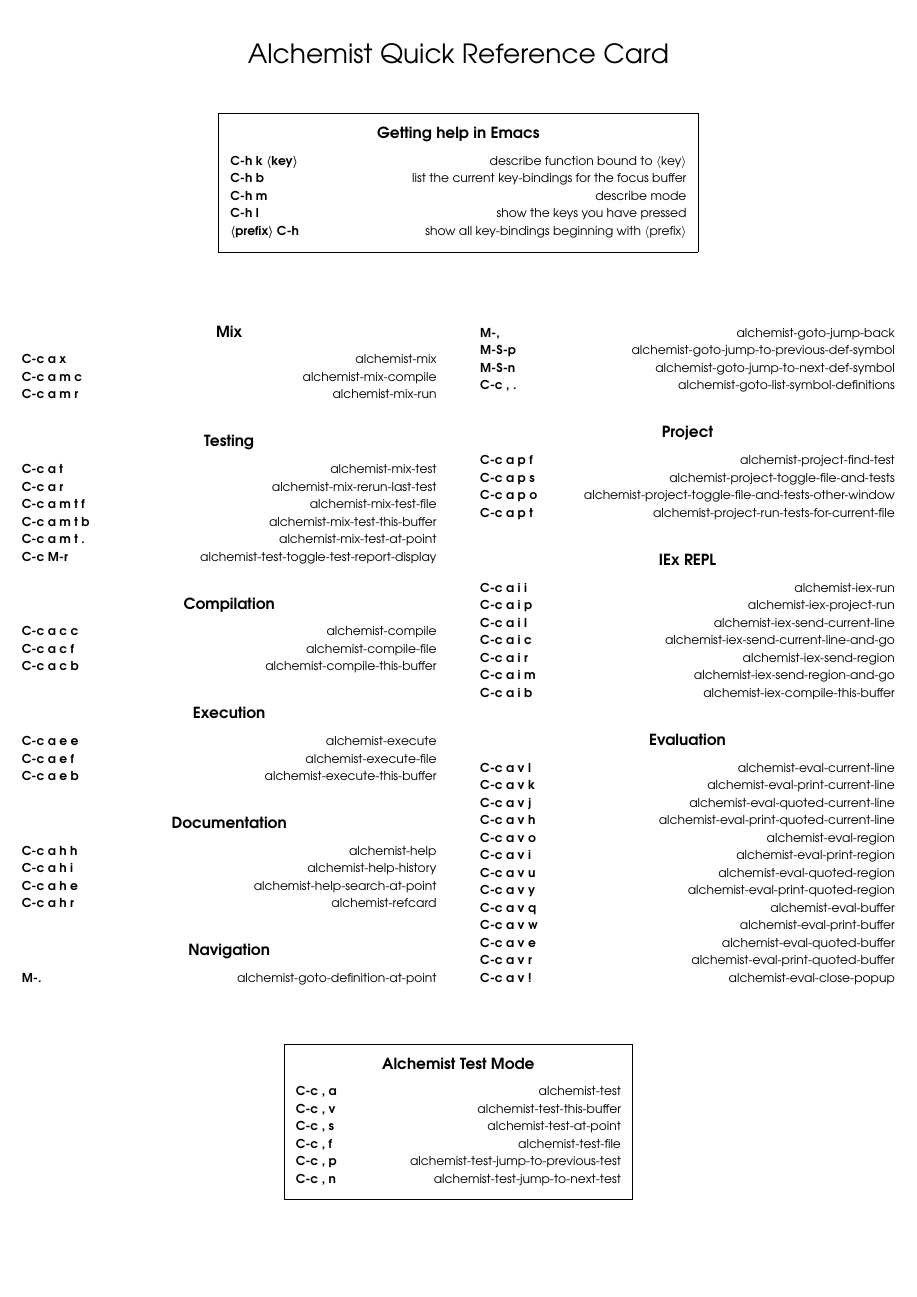
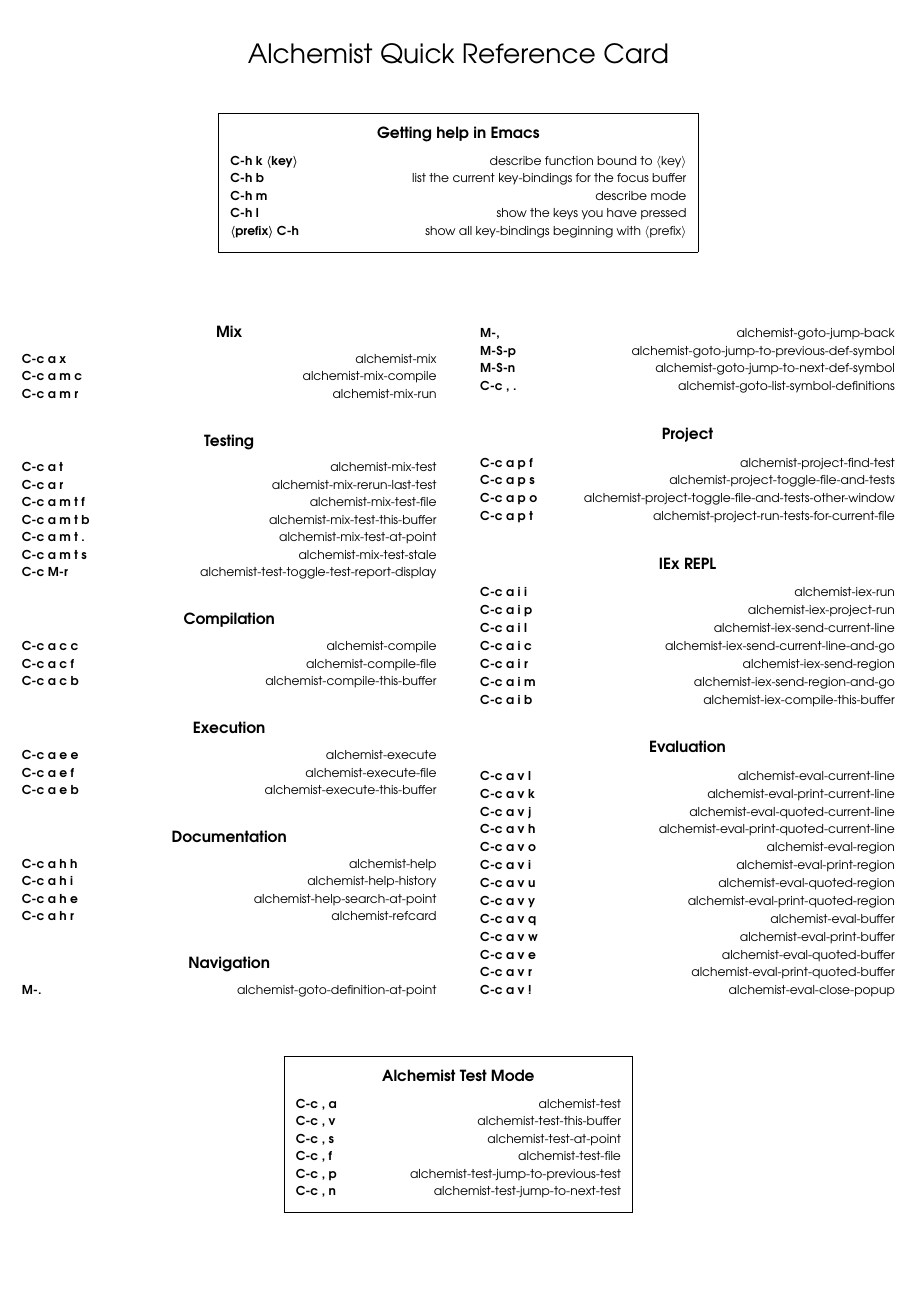
Before and after one commit to tonini/alchemist.el, a LaTeX document (doc/alchemist-refcard.tex): the whole page. Compiled offline with pdfLaTeX.

Commit message:
Add support for mix test --stale (#268)
* Add support for mix test --stale

* Add utility function to check elixir version

* Don't try and run stale test on < 1.3.0 of Elixir

* Add doc links

* Ensure test works on all versions for CI

* Try waiting a bit longer (for CI)

```diff
--- a/doc/alchemist-refcard.tex
+++ b/doc/alchemist-refcard.tex
@@ -68,6 +68,7 @@
 \key{C-c a m t f}{alchemist-mix-test-file}
 \key{C-c a m t b}{alchemist-mix-test-this-buffer}
 \key{C-c a m t .}{alchemist-mix-test-at-point}
+\key{C-c a m t s}{alchemist-mix-test-stale}
 \key{C-c M-r}{alchemist-test-toggle-test-report-display}
 
 \group{Compilation}
```
Also changed, not shown: doc/basic_usage.md (+1 -0 lines), 6 other files.
